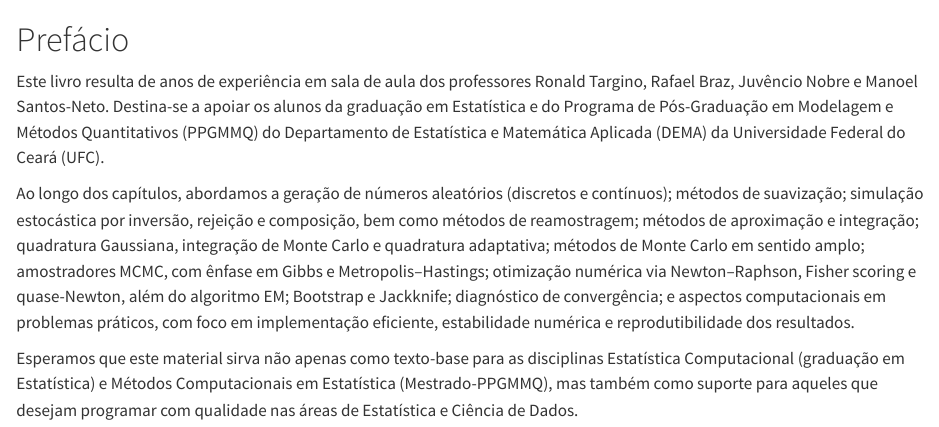
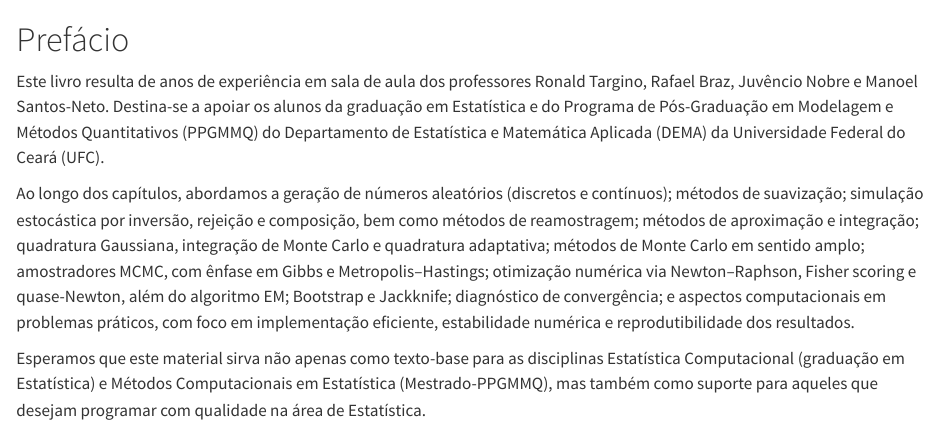
Before and after one commit to statlab-oficial/MetodosComputacionais, a Quarto document (index.qmd): the page in a window 1100 px wide, from its top. Rendered offline with R 4.5, knitr and Pandoc in place of Quarto, with nearby package versions.

Commit message:
Commit Atualizacao do livro

```diff
--- a/index.qmd
+++ b/index.qmd
@@ -4,4 +4,4 @@ Este livro resulta de anos de experiência em sala de aula dos professores Ronal
 
 Ao longo dos capítulos, abordamos a geração de números aleatórios (discretos e contínuos); métodos de suavização; simulação estocástica por inversão, rejeição e composição, bem como métodos de reamostragem; métodos de aproximação e integração; quadratura Gaussiana, integração de Monte Carlo e quadratura adaptativa; métodos de Monte Carlo em sentido amplo; amostradores MCMC, com ênfase em Gibbs e Metropolis–Hastings; otimização numérica via Newton–Raphson, Fisher scoring e quase-Newton, além do algoritmo EM; Bootstrap e Jackknife; diagnóstico de convergência; e aspectos computacionais em problemas práticos, com foco em implementação eficiente, estabilidade numérica e reprodutibilidade dos resultados.
 
-Esperamos que este material sirva não apenas como texto-base para as disciplinas Estatística Computacional (graduação em Estatística) e Métodos Computacionais em Estatística (Mestrado-PPGMMQ), mas também como suporte para aqueles que desejam programar com qualidade nas áreas de Estatística e Ciência de Dados.
+Esperamos que este material sirva não apenas como texto-base para as disciplinas Estatística Computacional (graduação em Estatística) e Métodos Computacionais em Estatística (Mestrado-PPGMMQ), mas também como suporte para aqueles que desejam programar com qualidade na área de Estatística.
```
Also changed, not shown: summary.qmd (+1 -2 lines), 2 other files.
